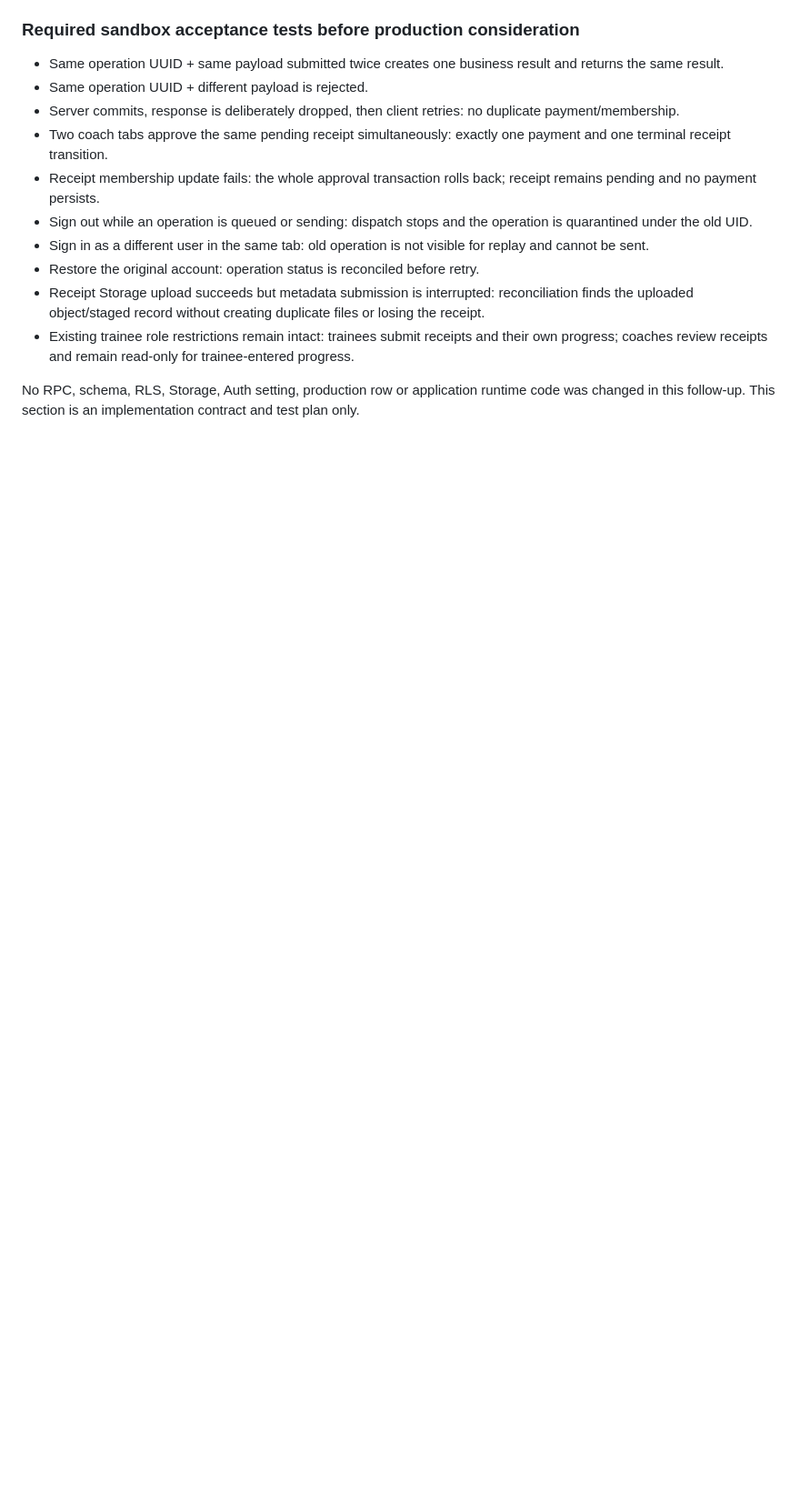
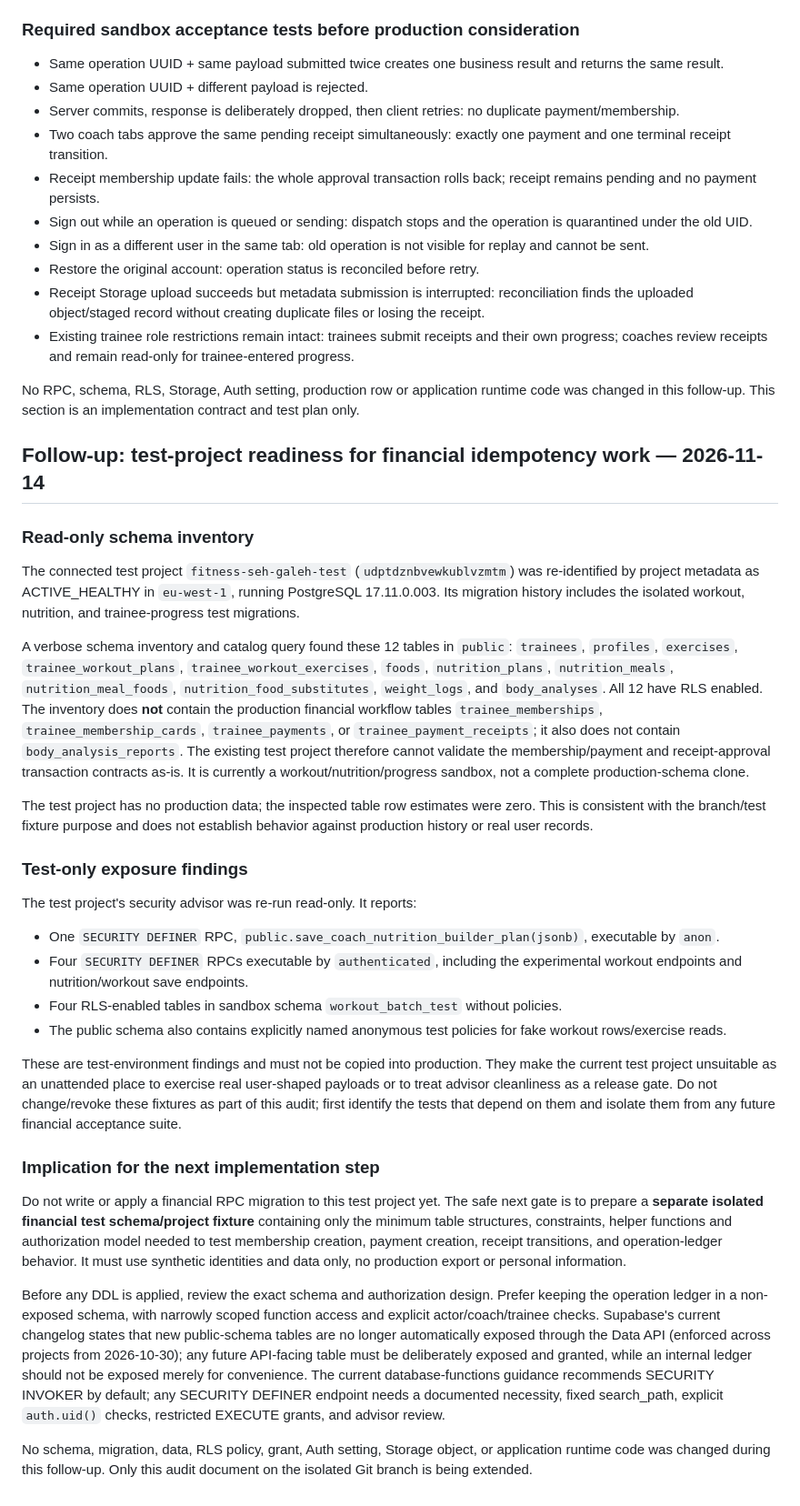
Before and after one commit to mojtabahassanpour6856-eng/fitness-seh-galeh, a Markdown page: docs/offline-reliability-audit-2026-11-14.md, the part around the change. Shown at 91% size. Rendered like a GitHub page; blank space fills up the shorter version.

Commit message:
docs: record test project readiness gaps for financial idempotency

```diff
--- a/docs/offline-reliability-audit-2026-11-14.md
+++ b/docs/offline-reliability-audit-2026-11-14.md
@@ -345,3 +345,32 @@ These are the minimum contracts to implement and test in a sandbox before touchi
 - Existing trainee role restrictions remain intact: trainees submit receipts and their own progress; coaches review receipts and remain read-only for trainee-entered progress.
 
 No RPC, schema, RLS, Storage, Auth setting, production row or application runtime code was changed in this follow-up. This section is an implementation contract and test plan only.
+
+
+## Follow-up: test-project readiness for financial idempotency work — 2026-11-14
+
+### Read-only schema inventory
+
+The connected test project `fitness-seh-galeh-test` (`udptdznbvewkublvzmtm`) was re-identified by project metadata as ACTIVE_HEALTHY in `eu-west-1`, running PostgreSQL 17.11.0.003. Its migration history includes the isolated workout, nutrition, and trainee-progress test migrations.
+
+A verbose schema inventory and catalog query found these 12 tables in `public`: `trainees`, `profiles`, `exercises`, `trainee_workout_plans`, `trainee_workout_exercises`, `foods`, `nutrition_plans`, `nutrition_meals`, `nutrition_meal_foods`, `nutrition_food_substitutes`, `weight_logs`, and `body_analyses`. All 12 have RLS enabled. The inventory does **not** contain the production financial workflow tables `trainee_memberships`, `trainee_membership_cards`, `trainee_payments`, or `trainee_payment_receipts`; it also does not contain `body_analysis_reports`. The existing test project therefore cannot validate the membership/payment and receipt-approval transaction contracts as-is. It is currently a workout/nutrition/progress sandbox, not a complete production-schema clone.
+
+The test project has no production data; the inspected table row estimates were zero. This is consistent with the branch/test fixture purpose and does not establish behavior against production history or real user records.
+
+### Test-only exposure findings
+
+The test project's security advisor was re-run read-only. It reports:
+- One `SECURITY DEFINER` RPC, `public.save_coach_nutrition_builder_plan(jsonb)`, executable by `anon`.
+- Four `SECURITY DEFINER` RPCs executable by `authenticated`, including the experimental workout endpoints and nutrition/workout save endpoints.
+- Four RLS-enabled tables in sandbox schema `workout_batch_test` without policies.
+- The public schema also contains explicitly named anonymous test policies for fake workout rows/exercise reads.
+
+These are test-environment findings and must not be copied into production. They make the current test project unsuitable as an unattended place to exercise real user-shaped payloads or to treat advisor cleanliness as a release gate. Do not change/revoke these fixtures as part of this audit; first identify the tests that depend on them and isolate them from any future financial acceptance suite.
+
+### Implication for the next implementation step
+
+Do not write or apply a financial RPC migration to this test project yet. The safe next gate is to prepare a **separate isolated financial test schema/project fixture** containing only the minimum table structures, constraints, helper functions and authorization model needed to test membership creation, payment creation, receipt transitions, and operation-ledger behavior. It must use synthetic identities and data only, no production export or personal information.
+
+Before any DDL is applied, review the exact schema and authorization design. Prefer keeping the operation ledger in a non-exposed schema, with narrowly scoped function access and explicit actor/coach/trainee checks. Supabase's current changelog states that new public-schema tables are no longer automatically exposed through the Data API (enforced across projects from 2026-10-30); any future API-facing table must be deliberately exposed and granted, while an internal ledger should not be exposed merely for convenience. The current database-functions guidance recommends SECURITY INVOKER by default; any SECURITY DEFINER endpoint needs a documented necessity, fixed search_path, explicit `auth.uid()` checks, restricted EXECUTE grants, and advisor review.
+
+No schema, migration, data, RLS policy, grant, Auth setting, Storage object, or application runtime code was changed during this follow-up. Only this audit document on the isolated Git branch is being extended.
```
